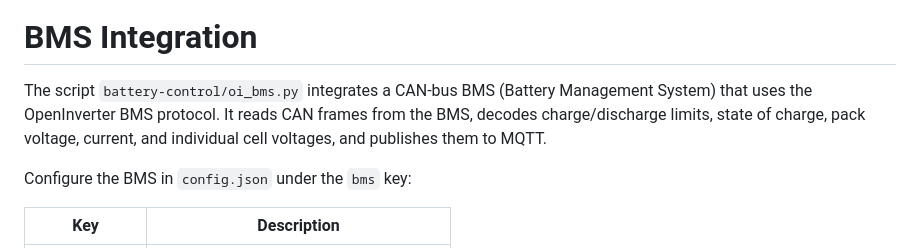
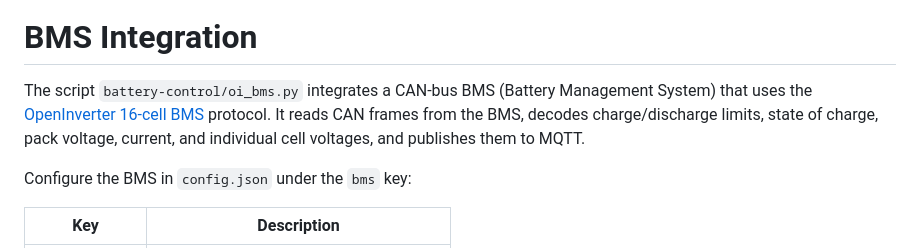
Before and after one commit to jsphuebner/esp-egycounter, a Markdown page: README.md, the part around the change. GitHub-like rendering.

Commit message:
README: add link to OpenInverter 16-cell BMS wiki page
Agent-Logs-Url: https://github.com/jsphuebner/esp-egycounter/sessions/5c569e30-64c3-4cd5-8512-2d53c33b1313

Co-authored-by: jsphuebner <3882041+jsphuebner@users.noreply.github.com>

```diff
--- a/README.md
+++ b/README.md
@@ -71,7 +71,7 @@ Since this storage system is AC coupled it can work with as many solar arrays as
 ![](images/system.jpg)
 
 # BMS Integration
-The script `battery-control/oi_bms.py` integrates a CAN-bus BMS (Battery Management System) that uses the OpenInverter BMS protocol. It reads CAN frames from the BMS, decodes charge/discharge limits, state of charge, pack voltage, current, and individual cell voltages, and publishes them to MQTT.
+The script `battery-control/oi_bms.py` integrates a CAN-bus BMS (Battery Management System) that uses the [OpenInverter 16-cell BMS](https://openinverter.org/wiki/16-cell_BMS) protocol. It reads CAN frames from the BMS, decodes charge/discharge limits, state of charge, pack voltage, current, and individual cell voltages, and publishes them to MQTT.
 
 Configure the BMS in `config.json` under the `bms` key:
 
```
